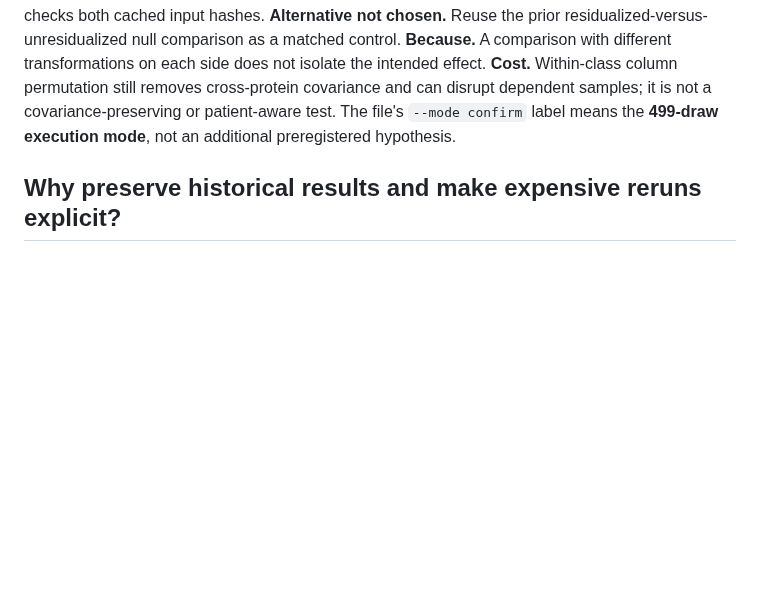
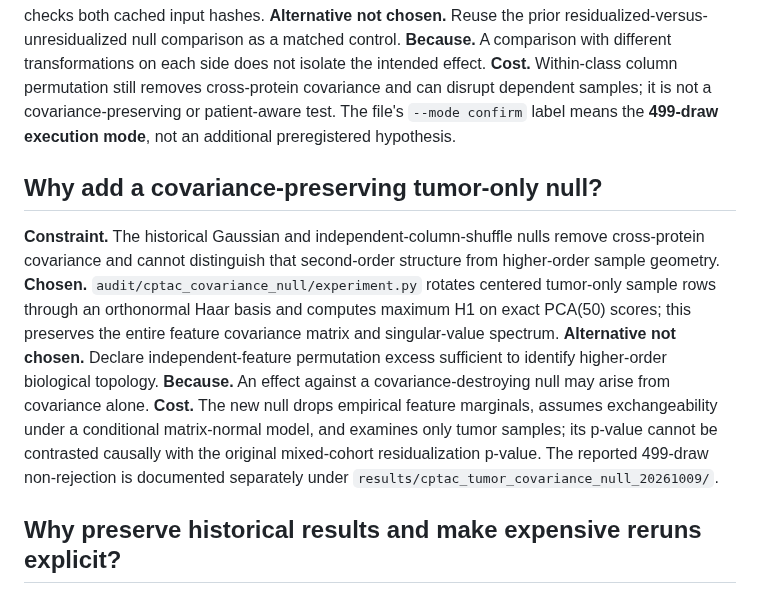
Before and after one commit to smaniches/pca-topology-crossdomain-replication, a Markdown page: docs/DESIGN_DECISIONS.md, the part around the change. GitHub-like rendering; blank space fills up the shorter version.

Commit message:
docs: document covariance-null execution, reasoning, controls and non-rejection

```diff
--- a/docs/DESIGN_DECISIONS.md
+++ b/docs/DESIGN_DECISIONS.md
@@ -38,6 +38,10 @@ This document separates **implemented choices** from **inferred engineering trad
 
 **Constraint.** In `confound_audit_common.residualization_control`, the observed matrix is residualized using tumor/normal labels, but the Gaussian and original permutation reference matrices are not passed through the same class-mean removal. **Chosen.** `audit/cptac_resid_null/experiment.py` independently permutes columns **within** each label class and applies residualization and PCA to both observed and each generated matrix. The source checks both cached input hashes. **Alternative not chosen.** Reuse the prior residualized-versus-unresidualized null comparison as a matched control. **Because.** A comparison with different transformations on each side does not isolate the intended effect. **Cost.** Within-class column permutation still removes cross-protein covariance and can disrupt dependent samples; it is not a covariance-preserving or patient-aware test. The file's `--mode confirm` label means the **499-draw execution mode**, not an additional preregistered hypothesis.
 
+## Why add a covariance-preserving tumor-only null?
+
+**Constraint.** The historical Gaussian and independent-column-shuffle nulls remove cross-protein covariance and cannot distinguish that second-order structure from higher-order sample geometry. **Chosen.** `audit/cptac_covariance_null/experiment.py` rotates centered tumor-only sample rows through an orthonormal Haar basis and computes maximum H1 on exact PCA(50) scores; this preserves the entire feature covariance matrix and singular-value spectrum. **Alternative not chosen.** Declare independent-feature permutation excess sufficient to identify higher-order biological topology. **Because.** An effect against a covariance-destroying null may arise from covariance alone. **Cost.** The new null drops empirical feature marginals, assumes exchangeability under a conditional matrix-normal model, and examines only tumor samples; its p-value cannot be contrasted causally with the original mixed-cohort residualization p-value. The reported 499-draw non-rejection is documented separately under `results/cptac_tumor_covariance_null_20261009/`.
+
 ## Why preserve historical results and make expensive reruns explicit?
 
 **Constraint.** A new analysis should not silently overwrite the result it is supposed to test. **Chosen.** The October 2026 CPTAC full-count reproduction is stored in `experiments/cptac_full_null_20261009/`, while the class-conditional sensitivity report and draw data are under `results/cptac_resid_null_sensitivity_20261009/`. Its GitHub Actions workflow permits bounded pull-request pilots and requires manual dispatch for the 499-draw run. **Alternative not chosen.** Replace the original results tables or automatically launch all historical multi-shard experiments after every change. **Because.** That would obscure evidence lineage and spend compute for unrelated edits. **Cost.** Reviewers must compare multiple reports and must deliberately trigger full scientific reruns.
```
